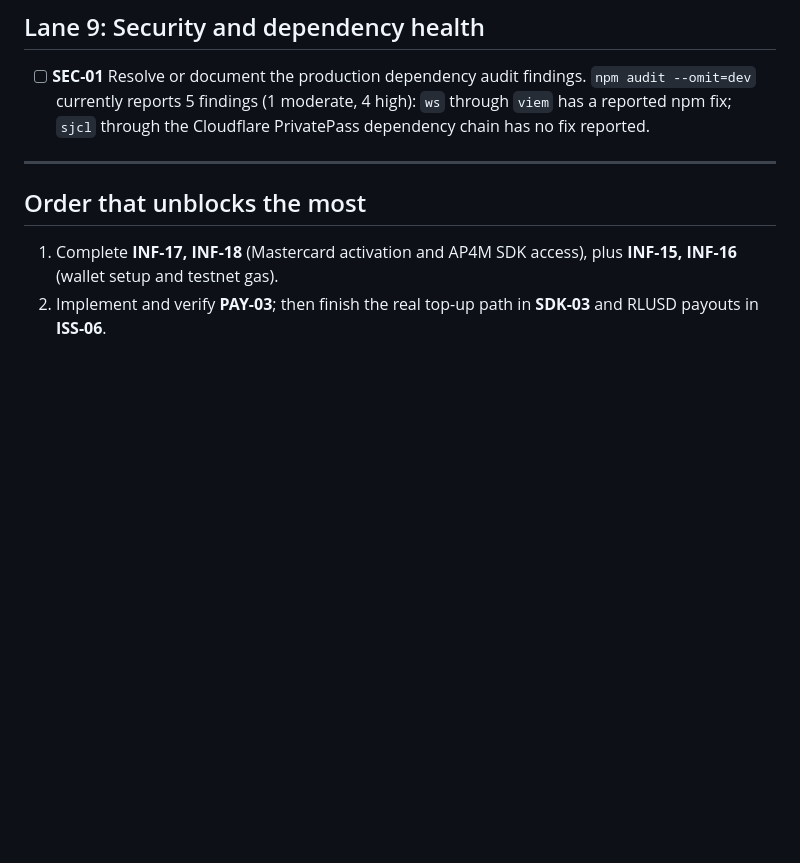
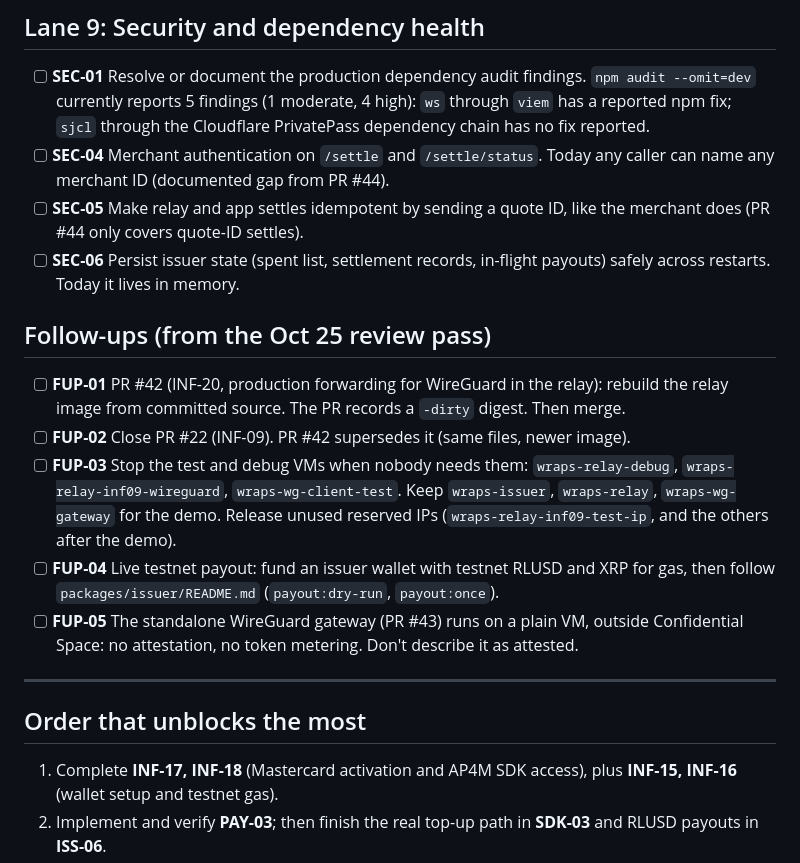
Before and after one commit to hrishabhayush/wraps, a Markdown page: docs/TODO.md, the part around the change. GitHub-like rendering; blank space fills up the shorter version.

Commit message:
DOCS: track post-review follow-ups in TODO

```diff
--- a/docs/TODO.md
+++ b/docs/TODO.md
@@ -116,6 +116,17 @@ Platform: **Google Cloud Confidential Space** (AMD SEV confidential VMs), projec
 ## Lane 9: Security and dependency health
 
 - [ ] **SEC-01** Resolve or document the production dependency audit findings. `npm audit --omit=dev` currently reports 5 findings (1 moderate, 4 high): `ws` through `viem` has a reported npm fix; `sjcl` through the Cloudflare PrivatePass dependency chain has no fix reported.
+- [ ] **SEC-04** Merchant authentication on `/settle` and `/settle/status`. Today any caller can name any merchant ID (documented gap from PR #44).
+- [ ] **SEC-05** Make relay and app settles idempotent by sending a quote ID, like the merchant does (PR #44 only covers quote-ID settles).
+- [ ] **SEC-06** Persist issuer state (spent list, settlement records, in-flight payouts) safely across restarts. Today it lives in memory.
+
+## Follow-ups (from the Oct 25 review pass)
+
+- [ ] **FUP-01** PR #42 (INF-20, production forwarding for WireGuard in the relay): rebuild the relay image from committed source. The PR records a `-dirty` digest. Then merge.
+- [ ] **FUP-02** Close PR #22 (INF-09). PR #42 supersedes it (same files, newer image).
+- [ ] **FUP-03** Stop the test and debug VMs when nobody needs them: `wraps-relay-debug`, `wraps-relay-inf09-wireguard`, `wraps-wg-client-test`. Keep `wraps-issuer`, `wraps-relay`, `wraps-wg-gateway` for the demo. Release unused reserved IPs (`wraps-relay-inf09-test-ip`, and the others after the demo).
+- [ ] **FUP-04** Live testnet payout: fund an issuer wallet with testnet RLUSD and XRP for gas, then follow `packages/issuer/README.md` (`payout:dry-run`, `payout:once`).
+- [ ] **FUP-05** The standalone WireGuard gateway (PR #43) runs on a plain VM, outside Confidential Space: no attestation, no token metering. Don't describe it as attested.
 
 ---
 
```
